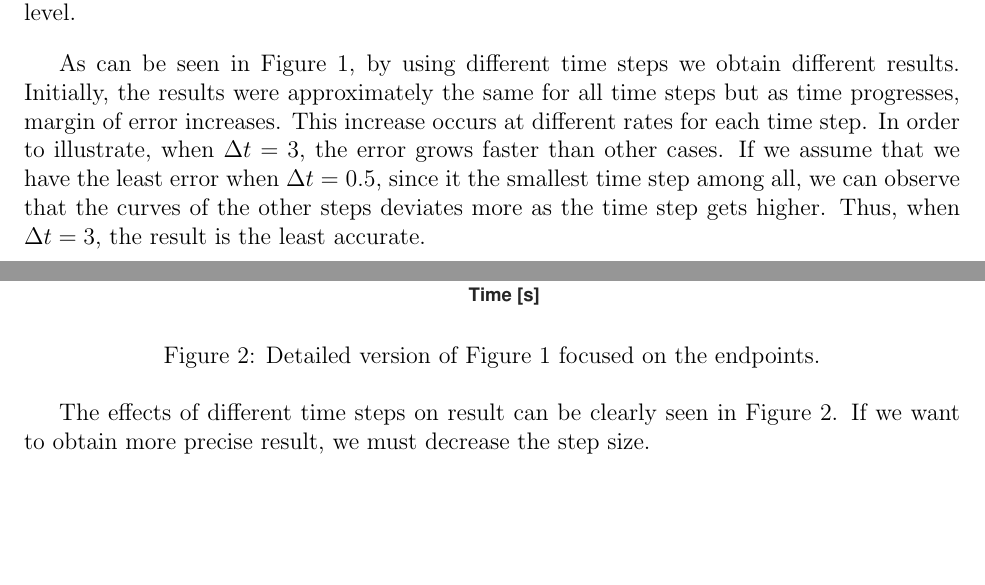
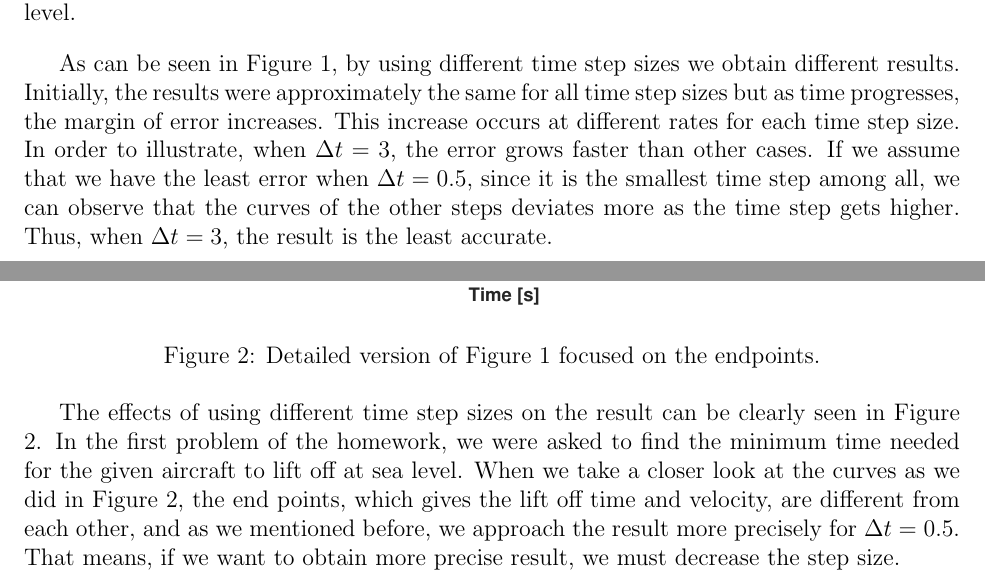
Before and after one commit to Atknssl/AE305-Homeworks, a LaTeX problem sheet (Homework1/hw_01_team_31.tex): two parts of pages 3 and 4 of 5, joined at a grey line, cut so that both start at the same text, the shorter picture padded with empty space. Compiled offline with pdfLaTeX.

Commit message:
comment on figure 2
çok boş atmışsam silebilirsiniz

```diff
--- a/Homework1/hw_01_team_31.tex
+++ b/Homework1/hw_01_team_31.tex
@@ -139,12 +139,12 @@ $\frac {1}{2}(V_i+V_{i+1})\Delta t $ is summed up:
      \label{fig:q1}
 \end{figure}
 
-As can be seen in Figure \ref{fig:q1}, by using different time steps we obtain different results.
-Initially, the results were approximately the same for all time steps but as time progresses, margin of error increases.
-This increase occurs at different rates for each time step. In order to illustrate, when $ \Delta t = 3 $, the
-error grows faster than other cases. If we assume that we have the least error when $ \Delta t = 0.5 $, since it the smallest
-time step among all, we can observe that the curves of the other steps deviates more as the time step gets higher.
-Thus, when $ \Delta t = 3 $, the result is the least accurate.
+As can be seen in Figure \ref{fig:q1}, by using different time step sizes we obtain different results.
+Initially, the results were approximately the same for all time step sizes but as time progresses, the margin of error increases.
+This increase occurs at different rates for each time step size. In order to illustrate, when $ \Delta t = 3 $, the
+error grows faster than other cases. If we assume that we have the least error when $ \Delta t = 0.5 $, since it is
+the smallest time step among all, we can observe that the curves of the other steps deviates more as the time step gets
+higher. Thus, when $ \Delta t = 3 $, the result is the least accurate.
 
 \newpage
 \begin{figure}[ht]
@@ -153,8 +153,12 @@ Thus, when $ \Delta t = 3 $, the result is the least accurate.
         \label{fig:q1_closer}
 \end{figure}
 
- The effects of different time steps on result can be clearly seen in Figure \ref{fig:q1_closer}. If we want to obtain
- more precise result, we must decrease the step size.
+ The effects of using different time step sizes on the result can be clearly seen in Figure \ref{fig:q1_closer}.
+ In the first problem of the homework, we were asked to find the minimum time needed for the given aircraft to
+ lift off at sea level. When we take a closer look at the curves as we did in Figure \ref{fig:q1_closer}, the
+ end points, which gives the lift off time and velocity, are different from each other, and as we mentioned
+ before, we approach the result more precisely for $ \Delta t = 0.5 $. That means, if we want to obtain more precise result,
+ we must decrease the step size.
 \newpage
 \subsection{Calculation of velocity at different altitudes with Euler's Method }
 \begin{figure}[ht]
```
